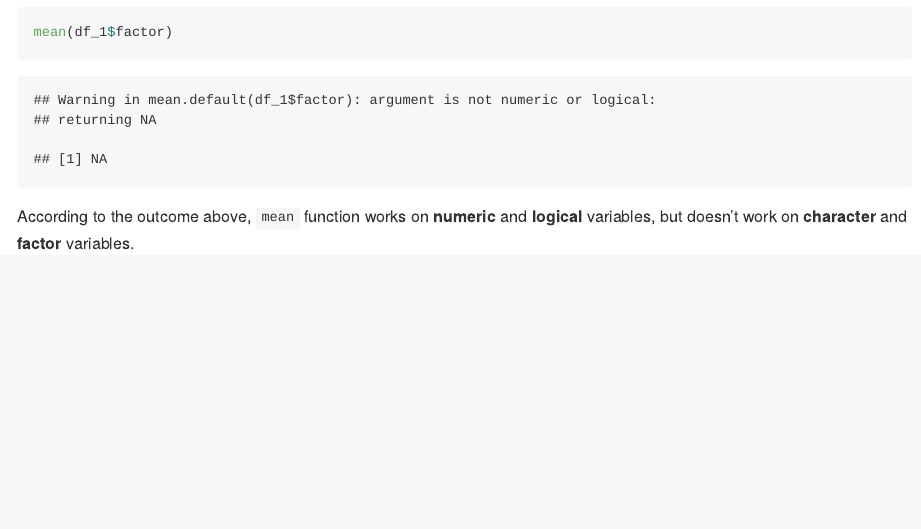
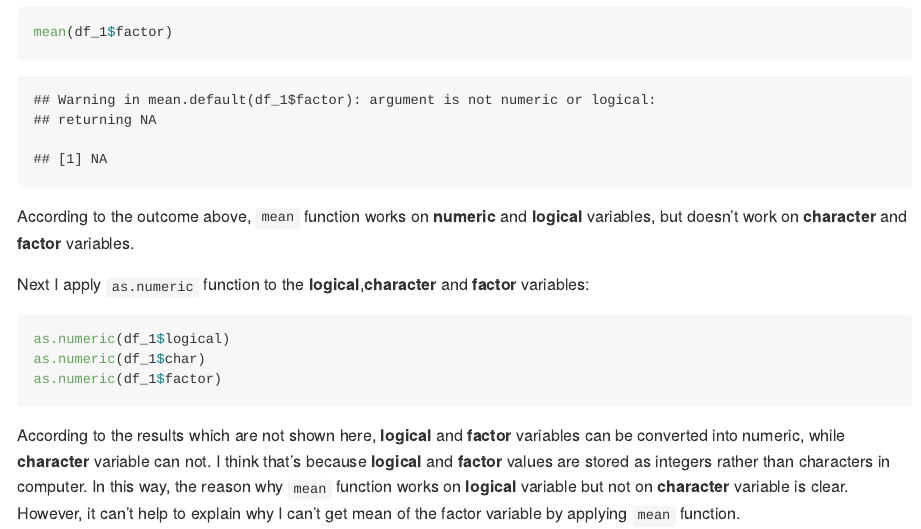
Before and after one commit to yingj2622/p8105_hw1_yj2622, an R Markdown document (p8105_hw1_yj2622.Rmd): the page in a window 1100 px wide, from 1030 px down. The pictures show the output file p8105_hw1_yj2622.md that the author committed with the source, drawn offline in the style of GitHub.

Commit message:
Apply as.numeric function and interprete

````diff
--- a/p8105_hw1_yj2622.Rmd
+++ b/p8105_hw1_yj2622.Rmd
@@ -36,3 +36,13 @@ mean(df_1$factor)
 ```
 
 According to the outcome above, `mean` function works on **numeric** and **logical** variables, but doesn't work on **character** and **factor** variables.
+
+Next I apply `as.numeric` function to the **logical**,**character** and **factor** variables:
+
+```{r as_numeric,eval = FALSE}
+as.numeric(df_1$logical)
+as.numeric(df_1$char)
+as.numeric(df_1$factor)
+```
+
+According to the results which are not shown here, **logical** and **factor** variables can be converted into numeric, while **character** variable can not. I think that's  because **logical** and **factor** values are stored as integers rather than characters in computer. In this way, the reason why `mean` function works on **logical** variable but not on **character** variable is clear. However, it can't help to explain why I can't get mean of the factor variable by applying `mean` function.
````
Also changed, not shown: p8105_hw1_yj2622.md.
